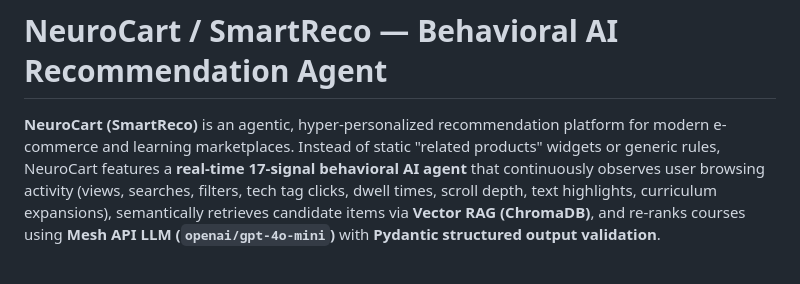
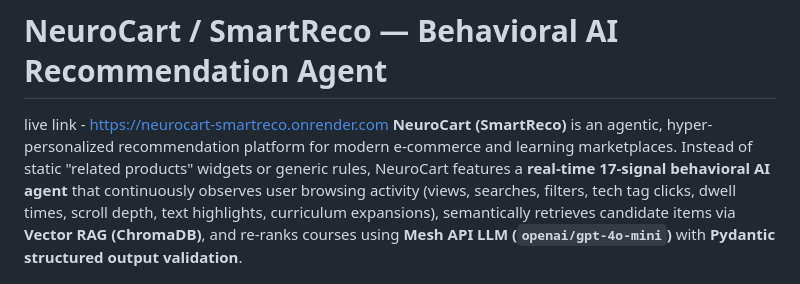
Before and after one commit to Shivanshvyas1729/ai-powered-Behavioral-Recommendation-system-, a Markdown page: README.md, the part around the change. Rendered like a GitHub page.

```diff
--- a/README.md
+++ b/README.md
@@ -1,5 +1,5 @@
 # NeuroCart / SmartReco — Behavioral AI Recommendation Agent
-
+live link  -  https://neurocart-smartreco.onrender.com
 **NeuroCart (SmartReco)** is an agentic, hyper-personalized recommendation platform for modern e-commerce and learning marketplaces. Instead of static "related products" widgets or generic rules, NeuroCart features a **real-time 17-signal behavioral AI agent** that continuously observes user browsing activity (views, searches, filters, tech tag clicks, dwell times, scroll depth, text highlights, curriculum expansions), semantically retrieves candidate items via **Vector RAG (ChromaDB)**, and re-ranks courses using **Mesh API LLM (`openai/gpt-4o-mini`)** with **Pydantic structured output validation**.
 
 ---
```
